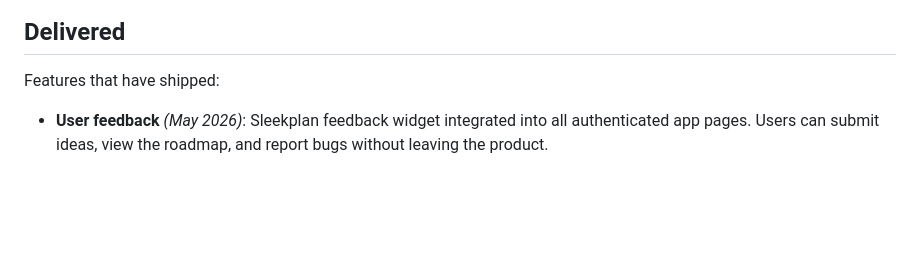
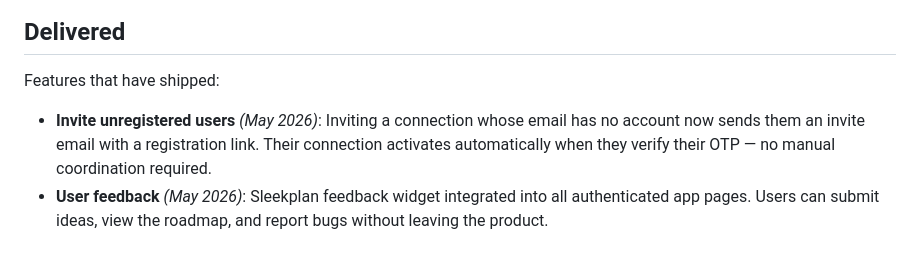
Before and after one commit to terrybrown/brilliantmanagers.info, a Markdown page: README.md, the part around the change. Drawn GitHub-style; blank space fills up the shorter version.

Commit message:
docs: mark invite unregistered users as delivered in roadmap
Co-Authored-By: Claude Sonnet 4.6 <noreply@anthropic.com>

```diff
--- a/README.md
+++ b/README.md
@@ -71,6 +71,7 @@ Outstanding features and known gaps:
 
 Features that have shipped:
 
+- **Invite unregistered users** *(May 2026)*: Inviting a connection whose email has no account now sends them an invite email with a registration link. Their connection activates automatically when they verify their OTP — no manual coordination required.
 - **User feedback** *(May 2026)*: Sleekplan feedback widget integrated into all authenticated app pages. Users can submit ideas, view the roadmap, and report bugs without leaving the product.
 
 ## License
```
